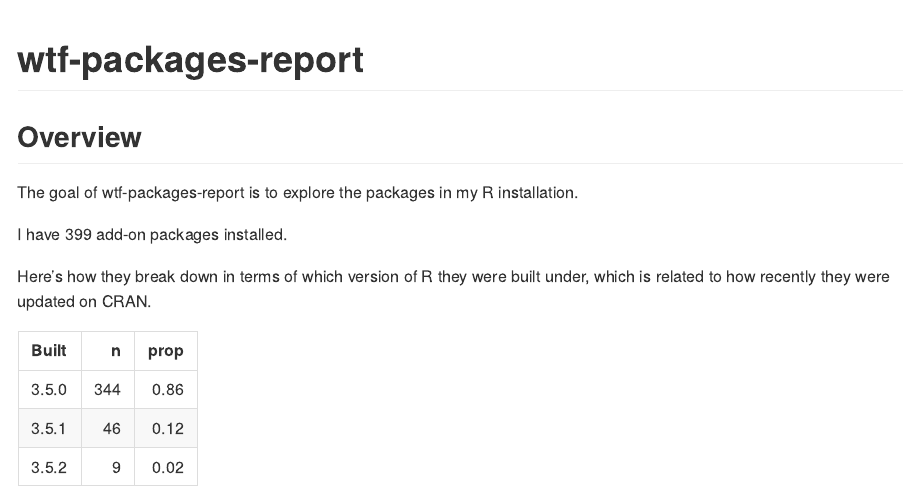
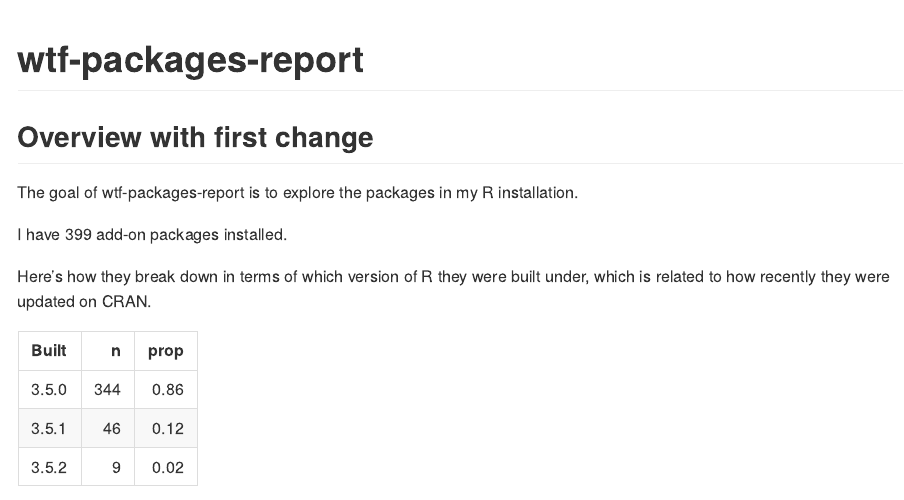
Before and after one commit to GPICCOL/homework, an R Markdown document (README.Rmd): the page in a window 1100 px wide, from its top. Rendered offline with R 4.5, knitr and Pandoc, with nearby package versions.

Commit message:
second committ

```diff
--- a/README.Rmd
+++ b/README.Rmd
@@ -14,7 +14,7 @@ library(tidyverse)
 
 # wtf-packages-report
 
-## Overview
+## Overview with first change
 
 The goal of wtf-packages-report is to explore the packages in my R installation.
 
```
